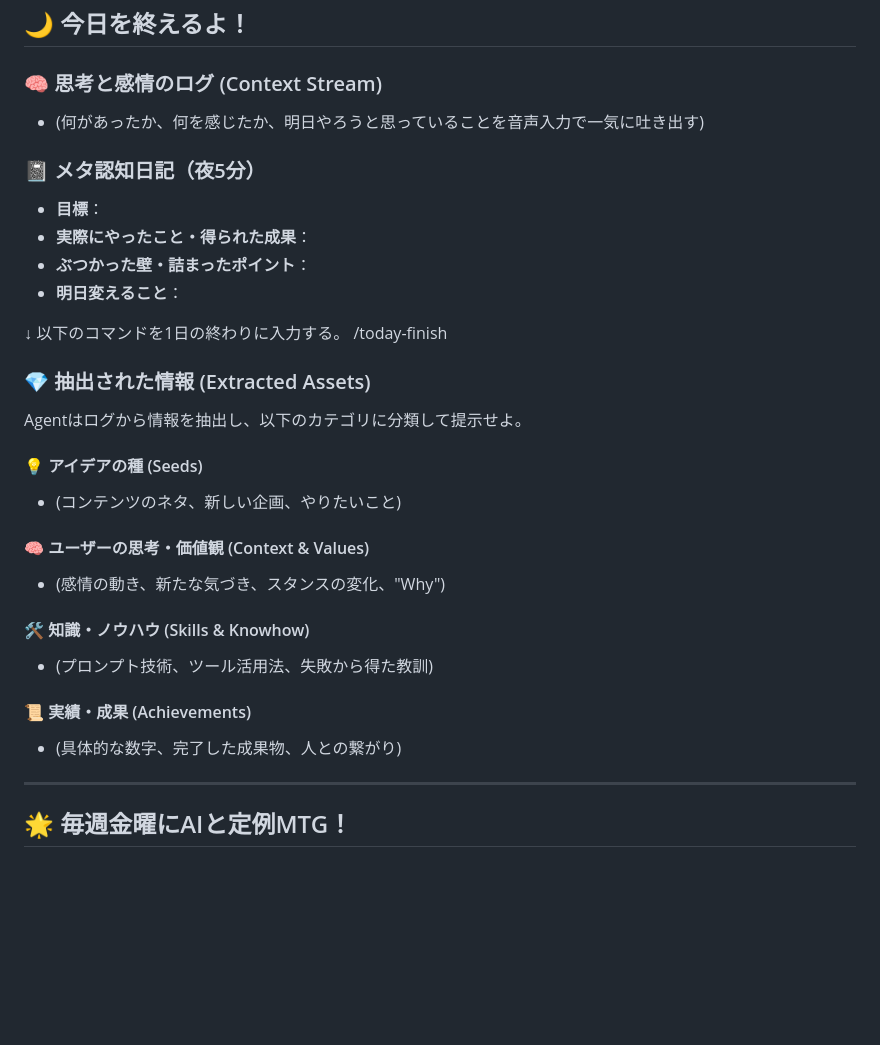
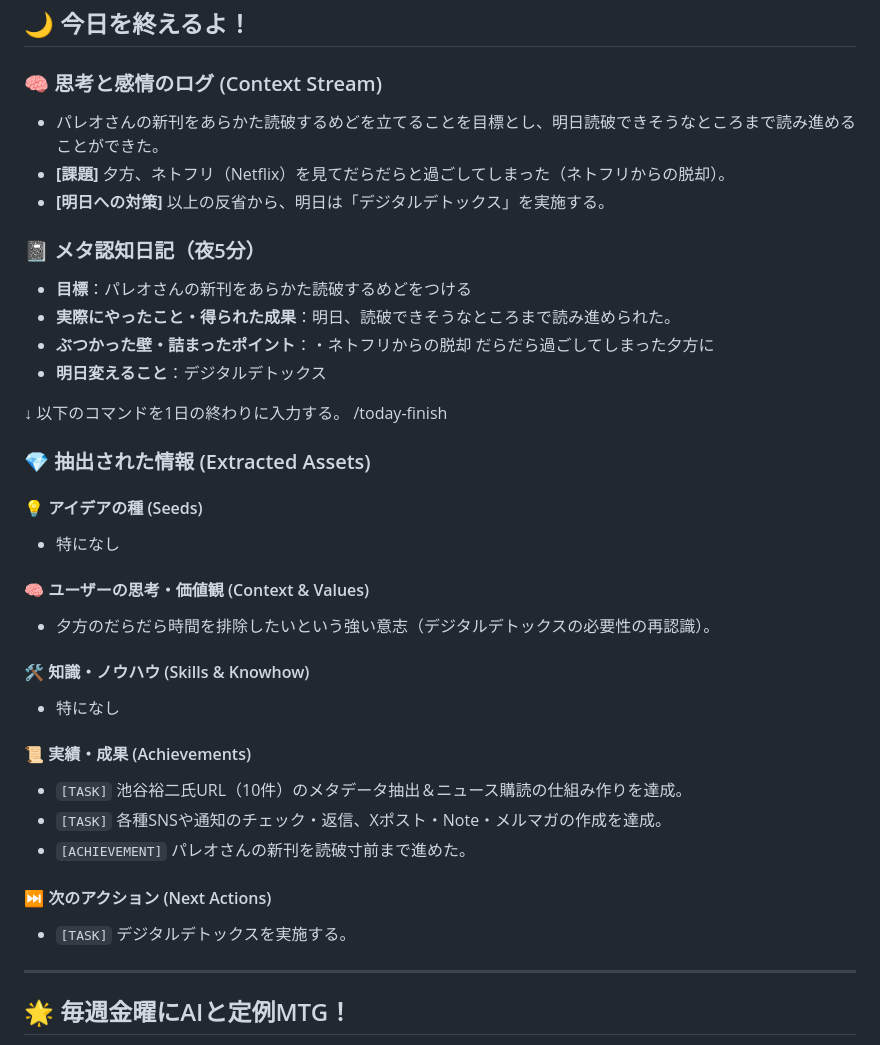
Before and after one commit to kararink/260312, a Markdown page: 05_日誌/2026-03-21.md, the part around one of its changes. Rendered like a GitHub page; blank space fills up the shorter version.

Commit message:
260321\\

```diff
--- a/05_日誌/2026-03-21.md
+++ b/05_日誌/2026-03-21.md
@@ -69,13 +69,15 @@
 
 ## 🌙 今日を終えるよ！
 ### 🧠 思考と感情のログ (Context Stream)
-*   (何があったか、何を感じたか、明日やろうと思っていることを音声入力で一気に吐き出す)
+*   パレオさんの新刊をあらかた読破するめどを立てることを目標とし、明日読破できそうなところまで読み進めることができた。
+*   **[課題]** 夕方、ネトフリ（Netflix）を見てだらだらと過ごしてしまった（ネトフリからの脱却）。
+*   **[明日への対策]** 以上の反省から、明日は「デジタルデトックス」を実施する。
 
 ### 📓 メタ認知日記（夜5分）
-- **目標**：
-- **実際にやったこと・得られた成果**：
-- **ぶつかった壁・詰まったポイント**：
-- **明日変えること**：
+- **目標**：パレオさんの新刊をあらかた読破するめどをつける
+- **実際にやったこと・得られた成果**：明日、読破できそうなところまで読み進められた。
+- **ぶつかった壁・詰まったポイント**：・ネトフリからの脱却 だらだら過ごしてしまった夕方に
+- **明日変えること**：デジタルデトックス
 
 
 
@@ -86,19 +88,23 @@
 
 
 ### 💎 抽出された情報 (Extracted Assets)
-Agentはログから情報を抽出し、以下のカテゴリに分類して提示せよ。
 
 #### 💡 アイデアの種 (Seeds)
-*   (コンテンツのネタ、新しい企画、やりたいこと)
+*   特になし
 
 #### 🧠 ユーザーの思考・価値観 (Context & Values)
-*   (感情の動き、新たな気づき、スタンスの変化、"Why")
+*   夕方のだらだら時間を排除したいという強い意志（デジタルデトックスの必要性の再認識）。
 
 #### 🛠️ 知識・ノウハウ (Skills & Knowhow)
-*   (プロンプト技術、ツール活用法、失敗から得た教訓)
+*   特になし
 
 #### 📜 実績・成果 (Achievements)
-*   (具体的な数字、完了した成果物、人との繋がり)
+*   `[TASK]` 池谷裕二氏URL（10件）のメタデータ抽出＆ニュース購読の仕組み作りを達成。
+*   `[TASK]` 各種SNSや通知のチェック・返信、Xポスト・Note・メルマガの作成を達成。
+*   `[ACHIEVEMENT]` パレオさんの新刊を読破寸前まで進めた。
+
+#### ⏭️ 次のアクション (Next Actions)
+*   `[TASK]` デジタルデトックスを実施する。
 
 
 
```
Also changed, not shown: other parts of 05_日誌/2026-03-21.md (+4 -4 lines).
